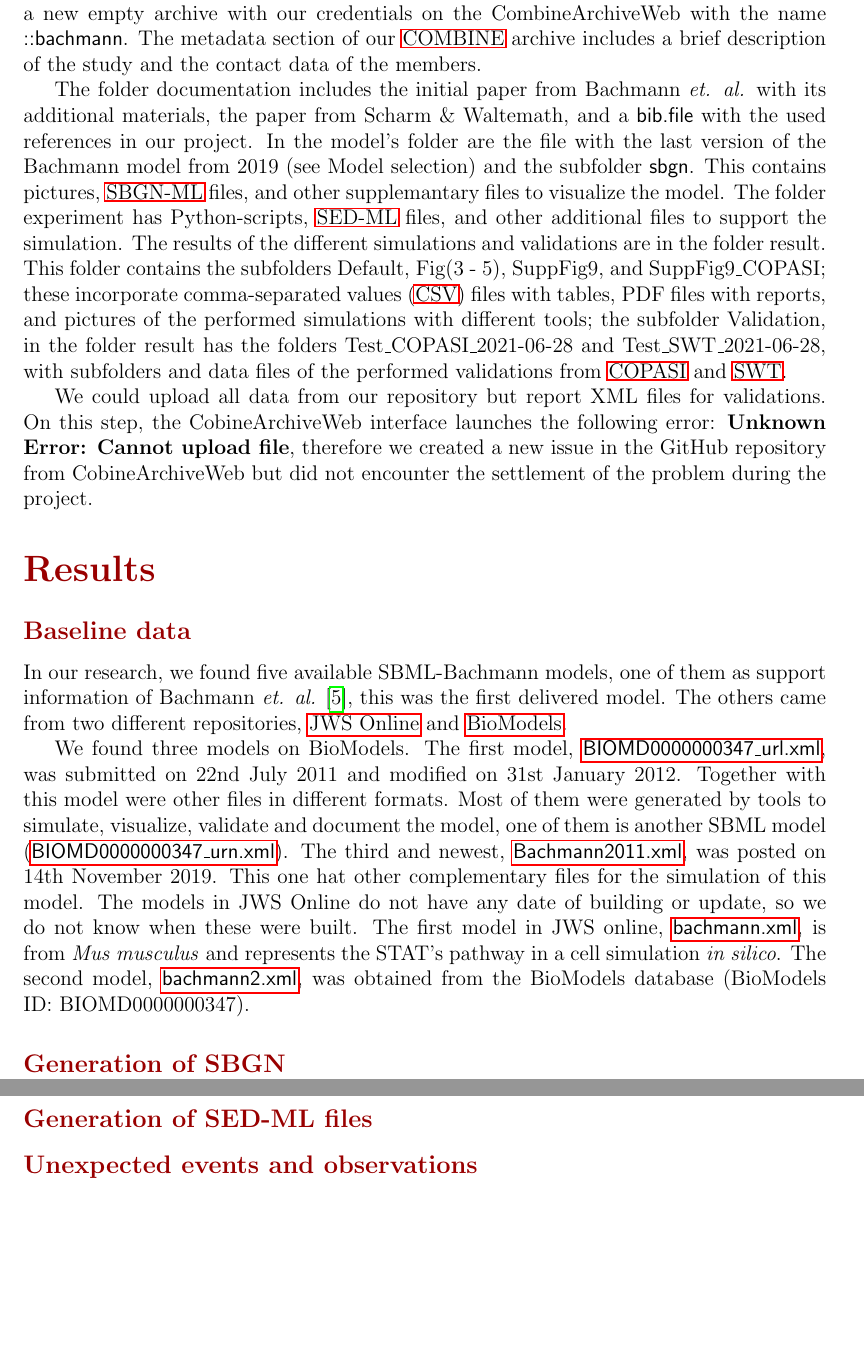
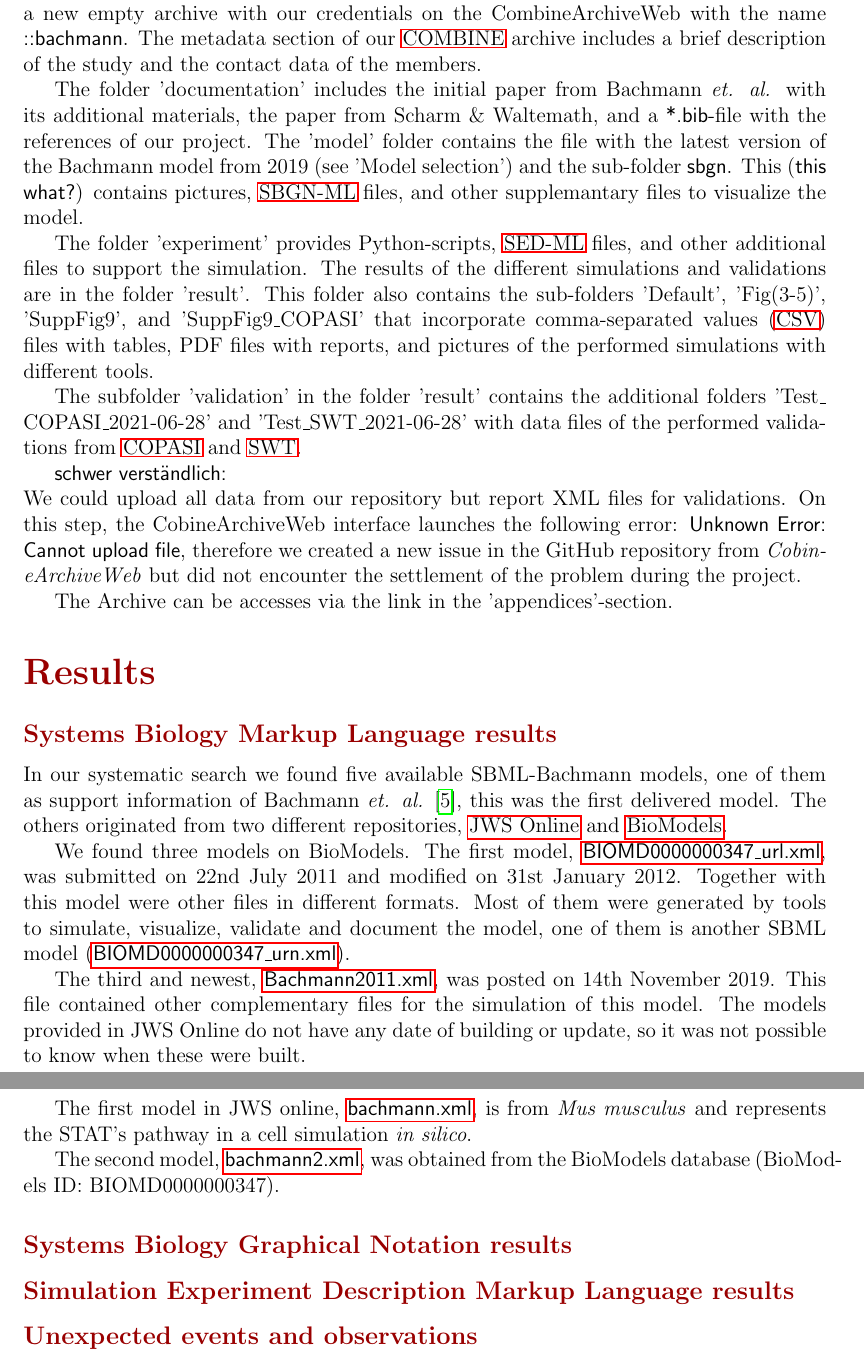
Before and after one commit to ahodelin/ScienceWork, a LaTeX paper (main.tex, which reads 2methods.tex, 3results.tex): two parts of pages 7 and 8 of 12, joined at a grey line, cut so that both start at the same text, the shorter picture padded with empty space. Compiled offline with pdfLaTeX.

Commit message:
results update

```diff
--- a/2methods.tex
+++ b/2methods.tex
@@ -64,6 +66,13 @@ The created \ac{sedml} files were validated in \ac{sedml} WebTools and integrate
 
 The final assembly of our fully-featured \ac{combine} archive of the Bachmann model was executed in the web platform \textit{CombineArchiveWeb}. We used the same structure as described by Bachmann \textit{et. al.} (see 'setup of an agile working environment'), and extended the scaffold by additional sub-folders containing supplementary files. Thus we created a new empty archive with our credentials on the CombineArchiveWeb with the name \textsf{::bachmann}. The metadata section of our \ac{combine} archive includes a brief description of the study and the contact data of the members.
 
-The folder documentation includes the initial paper from Bachmann \textit{et. al.}  with its additional materials, the paper from Scharm \& Waltemath, and a \textsf{bib.file} with the used references in our project. In the model's folder are the file with the last version of the Bachmann model from 2019 (see Model selection) and the subfolder \textsf{sbgn}. This contains pictures, \ac{sbgnml} files, and other supplemantary files to visualize the model. The folder experiment has Python-scripts, \ac{sedml} files, and other additional files to support the simulation. The results of the different simulations and validations are in the folder result. This folder contains the subfolders Default, Fig(3 - 5), SuppFig9, and SuppFig9\_COPASI; these incorporate \ac{csv} files with tables, PDF files with reports, and pictures of the performed simulations with different tools; the subfolder Validation, in the folder result has the folders Test\_COPASI\_2021-06-28 and Test\_SWT\_2021-06-28, with subfolders and data files of the performed validations from \ac{copasi} and \ac{swt}.
+The folder 'documentation' includes the initial paper from Bachmann \textit{et. al.}  with its additional materials, the paper from Scharm \& Waltemath, and a \textsf{*.bib}-file with the references of our project. The 'model' folder contains the file with the latest version of the Bachmann model from 2019 (see 'Model selection') and the sub-folder \textsf{sbgn}. This (\textsf{this what?}) contains pictures, \ac{sbgnml} files, and other supplemantary files to visualize the model.
 
-We could upload all data from our repository but report XML files for validations. On this step, the CobineArchiveWeb interface launches the following error: \textbf{Unknown Error: Cannot upload file}, therefore we created a new issue in the GitHub repository from CobineArchiveWeb but did not encounter the settlement of the problem during the project.
+The folder 'experiment' provides Python-scripts, \ac{sedml} files, and other additional files to support the simulation. The results of the different simulations and validations are in the folder 'result'. This folder also contains the sub-folders 'Default', 'Fig(3-5)', 'SuppFig9', and 'SuppFig9\_COPASI' that incorporate \ac{csv} files with tables, PDF files with reports, and pictures of the performed simulations with different tools.
+
+The subfolder 'validation' in the folder 'result' contains the additional folders 'Test\_ COPASI\_2021-06-28' and 'Test\_SWT\_2021-06-28' with data files of the performed validations from \ac{copasi} and \ac{swt}.
+
+\textsf{schwer verständlich:}\\
+We could upload all data from our repository but report XML files for validations. On this step, the CobineArchiveWeb interface launches the following error: \textsf{Unknown Error: Cannot upload file}, therefore we created a new issue in the GitHub repository from \textit{CobineArchiveWeb} but did not encounter the settlement of the problem during the project.
+
+The Archive can be accesses via the link in the 'appendices'-section.
--- a/3results.tex
+++ b/3results.tex
@@ -1,12 +1,18 @@
 \section*{Results} \label{sec:resuslt}
-\subsection*{Baseline data}
-In our research, we found five available SBML-Bachmann models, one of them as support information of Bachmann \textit{et. al.} \cite{bachmannmodel}, this was the first delivered model. The others came from two different repositories, \hyperlink{https://www.systemsmedicine.net/posts/jws-online-biological-systems-modelling}{JWS Online} and \hyperlink{https://www.ebi.ac.uk/biomodels/}{BioModels}.
+\subsection*{\acl{sbml} results}
+In our systematic search we found five available SBML-Bachmann models, one of them as support information of Bachmann \textit{et. al.} \cite{bachmannmodel}, this was the first delivered model. The others originated  from two different repositories, \hyperlink{https://www.systemsmedicine.net/posts/jws-online-biological-systems-modelling}{JWS Online} and \hyperlink{https://www.ebi.ac.uk/biomodels/}{BioModels}.
 
-We found three models on BioModels. The first model, \hyperlink{https://www.ebi.ac.uk/biomodels/model/download/BIOMD0000000347.2?filename=BIOMD0000000347_url.xml}{\textsf{BIOMD0000000347\_url.xml}}, was submitted on 22nd July 2011 and modified on 31st January 2012. Together with this model were other files in different formats. Most of them were generated by tools to simulate, visualize, validate and document the model, one of them is another SBML model (\hyperlink{https://www.ebi.ac.uk/biomodels/model/download/BIOMD0000000347.2?filename=BIOMD0000000347_url.xml}{\textsf{BIOMD0000000347\_urn.xml}}). The third and newest, \hyperlink{https://www.ebi.ac.uk/biomodels/model/download/BIOMD0000000861.2?filename=Bachmann2011.xml}{\textsf{Bachmann2011.xml}}, was posted on 14th November 2019. This one hat other complementary files for the simulation of this model. The models in JWS Online do not have any date of building or update, so we do not know when these were built. The first model in JWS online, \hyperlink{https://jjj.bio.vu.nl/models/bachmann/sbml/?download=1}{\textsf{bachmann.xml}}, is from \textit{Mus musculus} and represents the STAT's pathway in a cell simulation \textit{in silico}. The second model, \hyperlink{https://jjj.bio.vu.nl/models/bachmann2/sbml/?download=1}{\textsf{bachmann2.xml}}, was obtained from the BioModels database (BioModels ID: BIOMD0000000347).
+We found three models on BioModels. The first model, \hyperlink{https://www.ebi.ac.uk/biomodels/model/download/BIOMD0000000347.2?filename=BIOMD0000000347_url.xml}{\textsf{BIOMD0000000347\_url.xml}}, was submitted on 22nd July 2011 and modified on 31st January 2012. Together with this model were other files in different formats. Most of them were generated by tools to simulate, visualize, validate and document the model, one of them is another SBML model (\hyperlink{https://www.ebi.ac.uk/biomodels/model/download/BIOMD0000000347.2?filename=BIOMD0000000347_url.xml}{\textsf{BIOMD0000000347\_urn.xml}}).
 
-\subsection*{Generation of SBGN}
+The third and newest, \hyperlink{https://www.ebi.ac.uk/biomodels/model/download/BIOMD0000000861.2?filename=Bachmann2011.xml}{\textsf{Bachmann2011.xml}}, was posted on 14th November 2019. This file contained other complementary files for the simulation of this model. The models provided in JWS Online do not have any date of building or update, so it was not possible to know when these were built.
 
-\subsection*{Generation of SED-ML files}
+The first model in JWS online, \hyperlink{https://jjj.bio.vu.nl/models/bachmann/sbml/?download=1}{\textsf{bachmann.xml}}, is from \textit{Mus musculus} and represents the STAT's pathway in a cell simulation \textit{in silico}.
+
+The second model, \hyperlink{https://jjj.bio.vu.nl/models/bachmann2/sbml/?download=1}{\textsf{bachmann2.xml}}, was obtained from the BioModels database (BioModels ID: BIOMD0000000347).
+
+\subsection*{\acl{sbgn} results}
+
+\subsection*{\acl{sedml} results}
 
 \subsection*{Unexpected events and observations}
 \begin{itemize}
```
Also changed, not shown: 2methods.tex (2 more changed lines).
